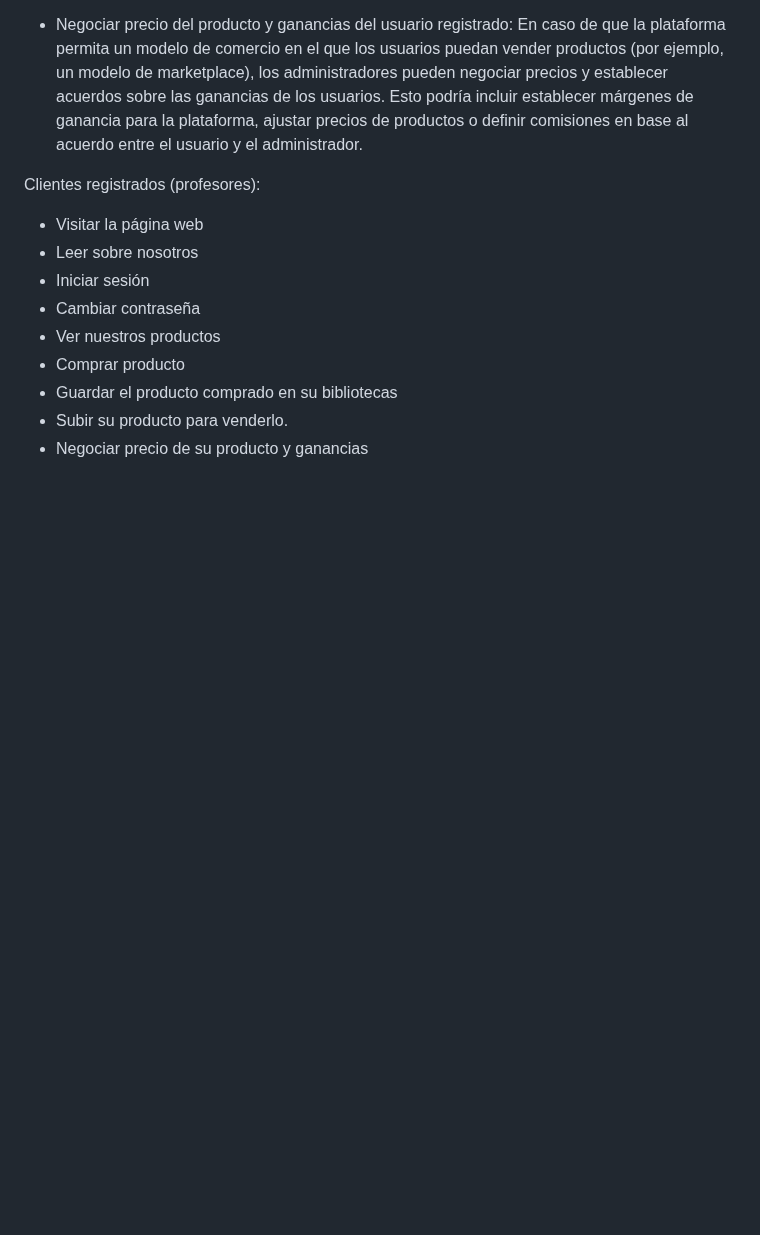
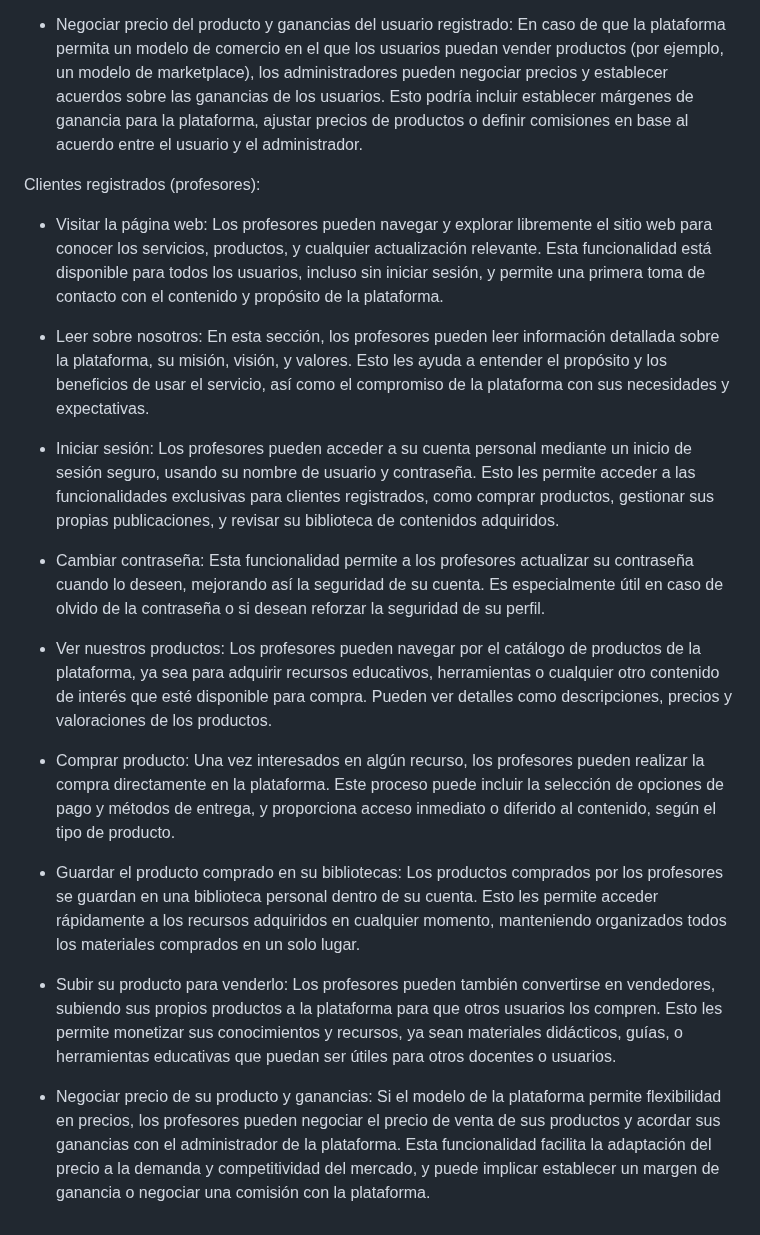
Before and after one commit to Trinidad666/Proyecto-RBooks, a Markdown page: Web/Funcionalidades.md, the part around the change. GitHub-like rendering; blank space fills up the shorter version.

```diff
--- a/Web/Funcionalidades.md
+++ b/Web/Funcionalidades.md
@@ -50,12 +50,29 @@ En caso de que la plataforma permita un modelo de comercio en el que los usuario
 
 Clientes registrados (profesores):
 
-- Visitar la página web
-- Leer sobre nosotros
-- Iniciar sesión
-- Cambiar contraseña
-- Ver nuestros productos
-- Comprar producto
-- Guardar el producto comprado en su bibliotecas
-- Subir su producto para venderlo.
-- Negociar precio de su producto y ganancias
+- Visitar la página web:
+Los profesores pueden navegar y explorar libremente el sitio web para conocer los servicios, productos, y cualquier actualización relevante. Esta funcionalidad está disponible para todos los usuarios, incluso sin iniciar sesión, y permite una primera toma de contacto con el contenido y propósito de la plataforma.
+
+- Leer sobre nosotros:
+En esta sección, los profesores pueden leer información detallada sobre la plataforma, su misión, visión, y valores. Esto les ayuda a entender el propósito y los beneficios de usar el servicio, así como el compromiso de la plataforma con sus necesidades y expectativas.
+
+- Iniciar sesión:
+Los profesores pueden acceder a su cuenta personal mediante un inicio de sesión seguro, usando su nombre de usuario y contraseña. Esto les permite acceder a las funcionalidades exclusivas para clientes registrados, como comprar productos, gestionar sus propias publicaciones, y revisar su biblioteca de contenidos adquiridos.
+
+- Cambiar contraseña:
+Esta funcionalidad permite a los profesores actualizar su contraseña cuando lo deseen, mejorando así la seguridad de su cuenta. Es especialmente útil en caso de olvido de la contraseña o si desean reforzar la seguridad de su perfil.
+
+- Ver nuestros productos:
+Los profesores pueden navegar por el catálogo de productos de la plataforma, ya sea para adquirir recursos educativos, herramientas o cualquier otro contenido de interés que esté disponible para compra. Pueden ver detalles como descripciones, precios y valoraciones de los productos.
+
+- Comprar producto:
+Una vez interesados en algún recurso, los profesores pueden realizar la compra directamente en la plataforma. Este proceso puede incluir la selección de opciones de pago y métodos de entrega, y proporciona acceso inmediato o diferido al contenido, según el tipo de producto.
+
+- Guardar el producto comprado en su bibliotecas:
+Los productos comprados por los profesores se guardan en una biblioteca personal dentro de su cuenta. Esto les permite acceder rápidamente a los recursos adquiridos en cualquier momento, manteniendo organizados todos los materiales comprados en un solo lugar.
+
+- Subir su producto para venderlo:
+Los profesores pueden también convertirse en vendedores, subiendo sus propios productos a la plataforma para que otros usuarios los compren. Esto les permite monetizar sus conocimientos y recursos, ya sean materiales didácticos, guías, o herramientas educativas que puedan ser útiles para otros docentes o usuarios.
+
+- Negociar precio de su producto y ganancias:
+Si el modelo de la plataforma permite flexibilidad en precios, los profesores pueden negociar el precio de venta de sus productos y acordar sus ganancias con el administrador de la plataforma. Esta funcionalidad facilita la adaptación del precio a la demanda y competitividad del mercado, y puede implicar establecer un margen de ganancia o negociar una comisión con la plataforma.
```
